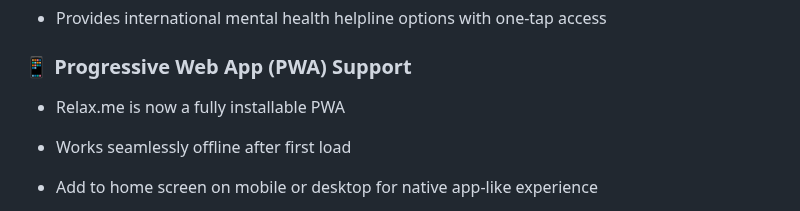
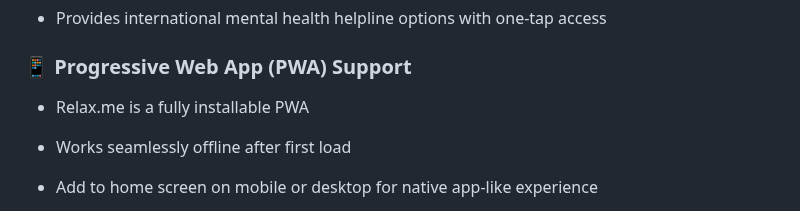
Before and after one commit to Leter-Tech/Relax.me, a Markdown page: README.md, the part around the change. Drawn GitHub-style.

```diff
--- a/README.md
+++ b/README.md
@@ -135,7 +135,7 @@ Relax.me offers a complete emotional care system through:
 
 ### 📱 Progressive Web App (PWA) Support
 
-- Relax.me is now a fully installable PWA
+- Relax.me is a fully installable PWA
 
 - Works seamlessly offline after first load
 
```
